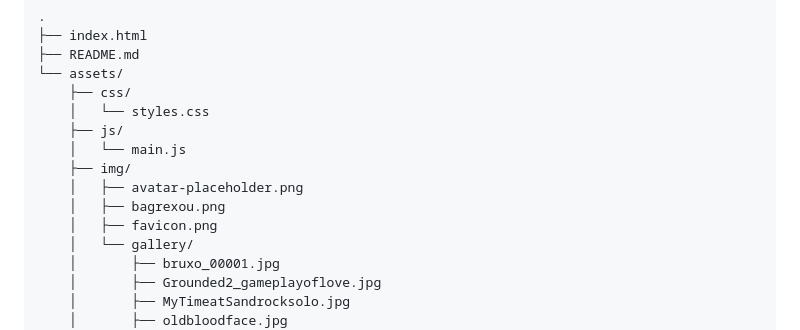
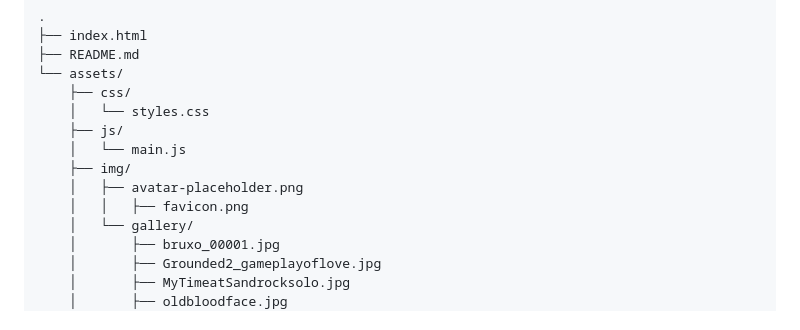
Before and after one commit to ruhhbsxou/Alex-Portif-lio, a Markdown page: README.md, the part around the change. GitHub-like rendering.

```diff
--- a/README.md
+++ b/README.md
@@ -26,8 +26,7 @@ Portfólio pessoal em uma única página, no formato link-in-bio. Feito com HTML
     │   └── main.js
     ├── img/
     │   ├── avatar-placeholder.png
-    │   ├── bagrexou.png
-    │   ├── favicon.png
+    │   │   ├── favicon.png
     │   └── gallery/
     │       ├── bruxo_00001.jpg
     │       ├── Grounded2_gameplayoflove.jpg
```
